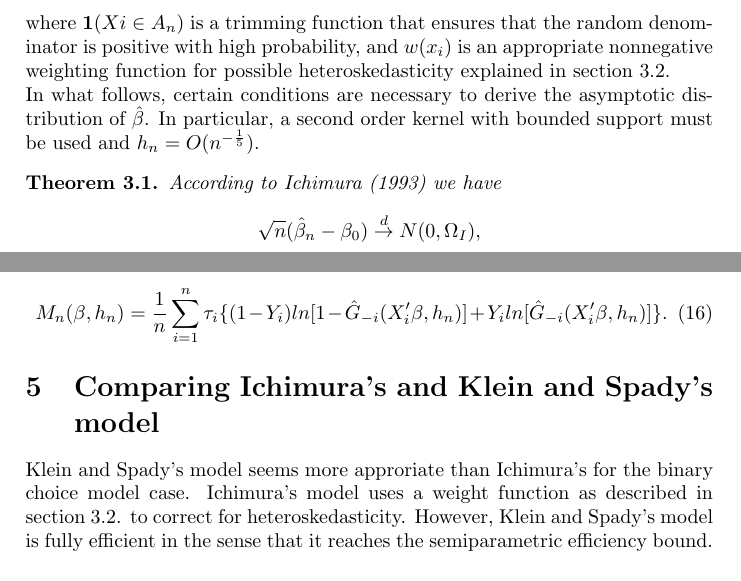
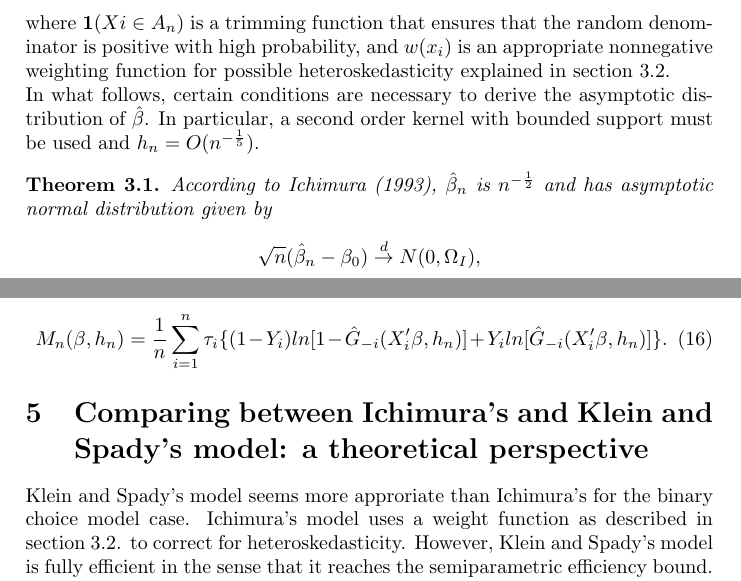
Before and after one commit to lxy5355/SIX, a LaTeX paper (part_1/part_1.tex): two parts of pages 8 and 13 of 14 before the commit and two parts of pages 9 and 14 of 15 after it, joined at a grey line, cut so that both start at the same text. Compiled offline with pdfLaTeX; an older LaTeX class or package is replaced by its successor.

Commit message:
made presentation

```diff
--- a/part_1/part_1.tex
+++ b/part_1/part_1.tex
@@ -250,7 +250,7 @@ In what follows, certain conditions are necessary to derive the asymptotic distr
 \newtheorem{theorem}{Theorem}[section]
 
 \begin{theorem}
-According to Ichimura (1993) we have
+According to Ichimura (1993), $\hat{\beta}_{n}$ is $n^{-\frac{1}{2}}$ and has asymptotic normal distribution given by
 
 %\begin{enumerate}[label=(\roman*)]
 	%\item The set $A_\delta$ is compact, and the weight function $w(\cdot)$ is bounded and positive on $A_\delta$. Define the set $D_z = \{ z : z = x'\beta, \beta \in \mathcal{B}$,$ x \in A_\delta\}$. Letting $p(\cdot)$ denote the PDF of $z \in D_z$, $p(\cdot)$ is bounded below by a positive constant for all $z \in D_z$.
@@ -481,8 +481,8 @@ M_n(\beta, h_n) = \frac{1}{n}\sum_{i=1}^n \tau_{i}\{ (1 - Y_i)ln[ 1 - \hat{G}_{-
 \end{equation}
 
 
-\section{Comparing Ichimura's and Klein and Spady's model} % (fold)
-\label{sec:Comparing Ichimura's and Klein and Spady's model}
+\section{Comparing between Ichimura's and Klein and Spady's model: a theoretical perspective} % (fold)
+\label{sec:Comparing between Ichimura's and Klein and Spady's model: a theoretical perspective}
 
 Klein and Spady's model seems more approriate than Ichimura's for the binary choice model case. Ichimura's model uses a weight function as described in section 3.2. to correct for heteroskedasticity. However, Klein and Spady's model is fully efficient in the sense that it reaches the semiparametric efficiency bound.  The $log-likelihood$ function has ``natural'' weighting, thus avoiding the problem of heteroskedasticity and the use of a weight function.  Consequently, a model is attained that avoids the use of the two-step procedure described in section 3.2. to reach the asymptotic efficiency bound.
 
```
Also changed, not shown: part_1/part_1.tex (4 more changed lines).
